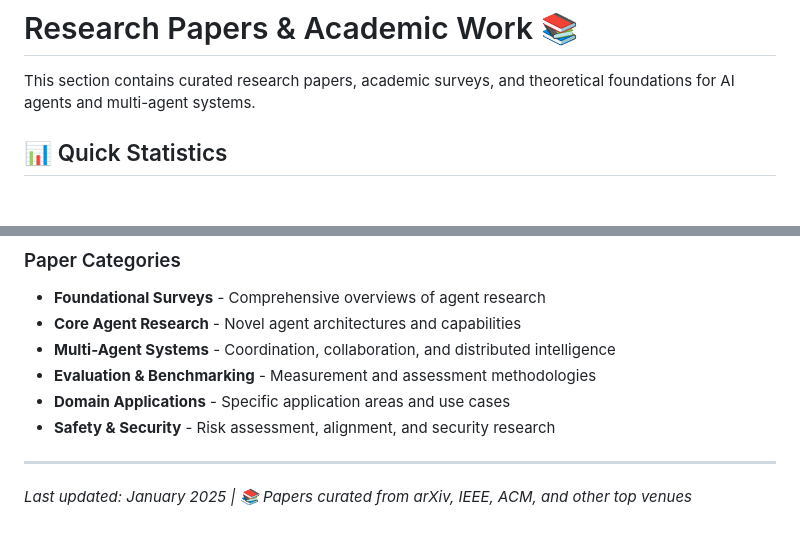
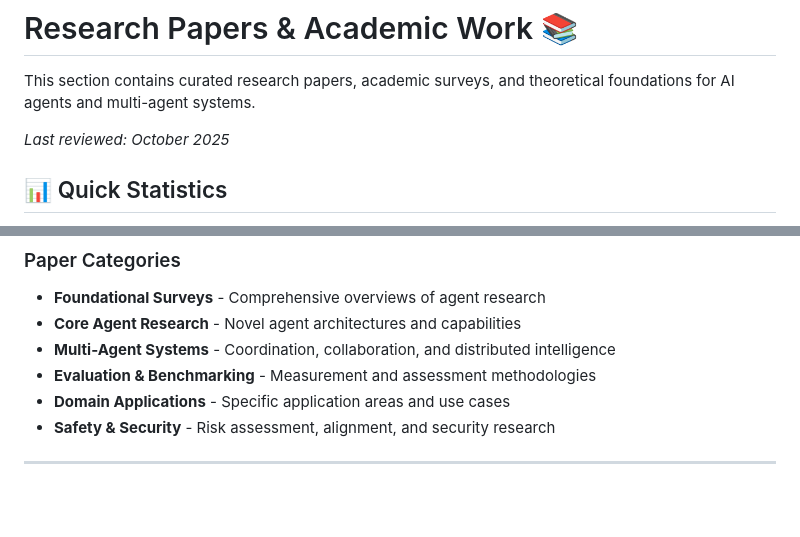
Before and after one commit to buntys2010/awesome-ai-agents, a Markdown page: research/papers.md, 2 parts joined by grey strips. Rendered like a GitHub page; blank space fills up the shorter version.

Commit message:
docs(research): change footer to Last reviewed: October 2025 and keep content intact

```diff
--- a/research/papers.md
+++ b/research/papers.md
@@ -1,6 +1,8 @@
 # Research Papers & Academic Work 📚
 
 This section contains curated research papers, academic surveys, and theoretical foundations for AI agents and multi-agent systems.
+
+_Last reviewed: October 2025_
 
 ## 📊 Quick Statistics
 - **80+ Research Papers** from top venues (2023-2025)
@@ -185,5 +187,3 @@ We welcome contributions of relevant research papers! Please follow these guidel
 - **Safety & Security** - Risk assessment, alignment, and security research
 
 ---
-
-*Last updated: January 2025 | 📚 Papers curated from arXiv, IEEE, ACM, and other top venues*
```
